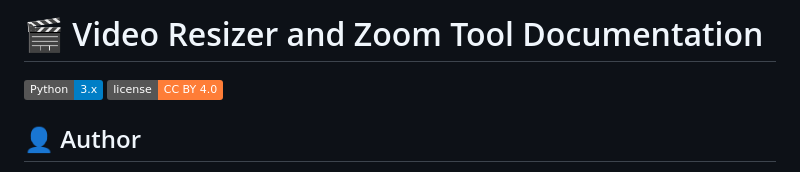
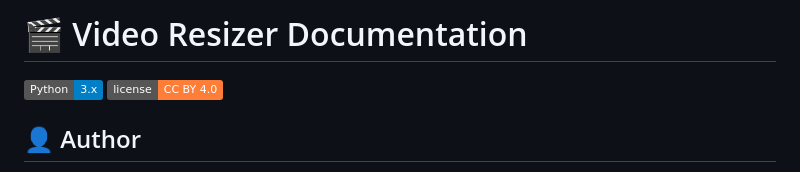
Before and after one commit to AlexandrosPanag/My_Python_Projects, a Markdown page: Image Processing/Video_Resizer/README.md, the part around the change. Rendered like a GitHub page; badges without logos.

Commit message:
Update README title for Video Resizer

```diff
--- a/Image Processing/Video_Resizer/README.md
+++ b/Image Processing/Video_Resizer/README.md
@@ -1,4 +1,4 @@
-# 🎬 Video Resizer and Zoom Tool Documentation
+# 🎬 Video Resizer Documentation
 
 ![Python](https://img.shields.io/badge/Python-3.x-blue)
 ![License](https://img.shields.io/badge/license-CC%20BY%204.0-orange)
```
